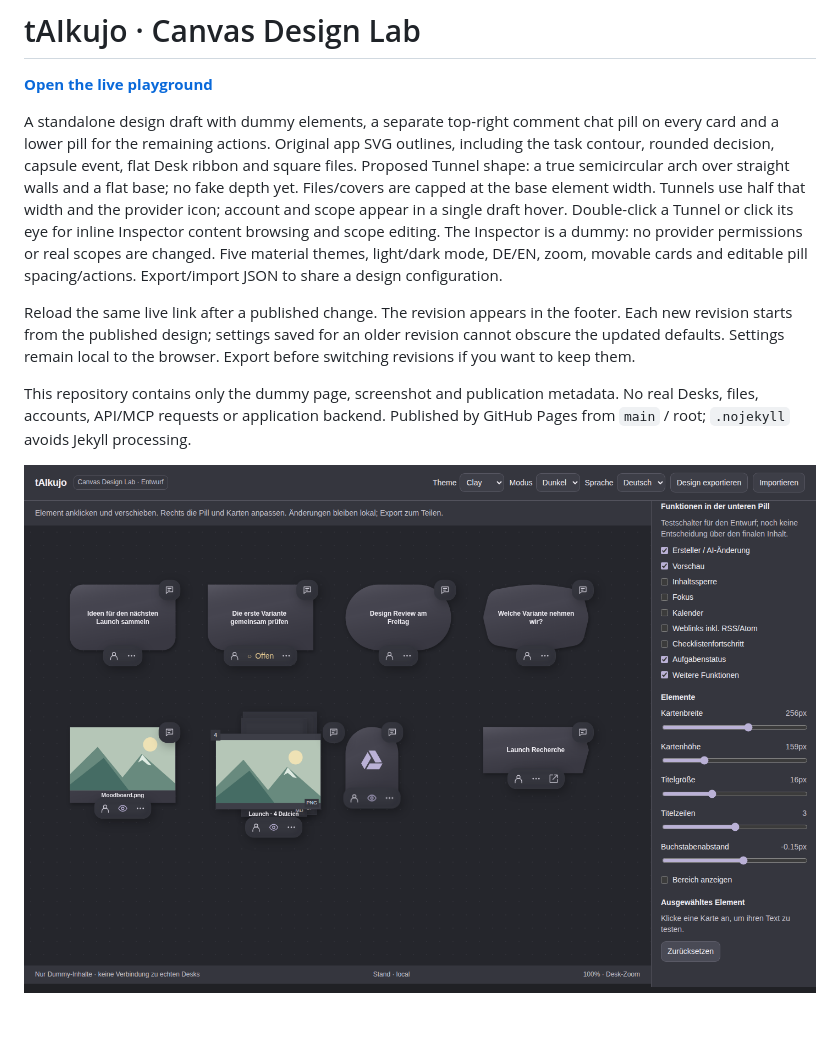
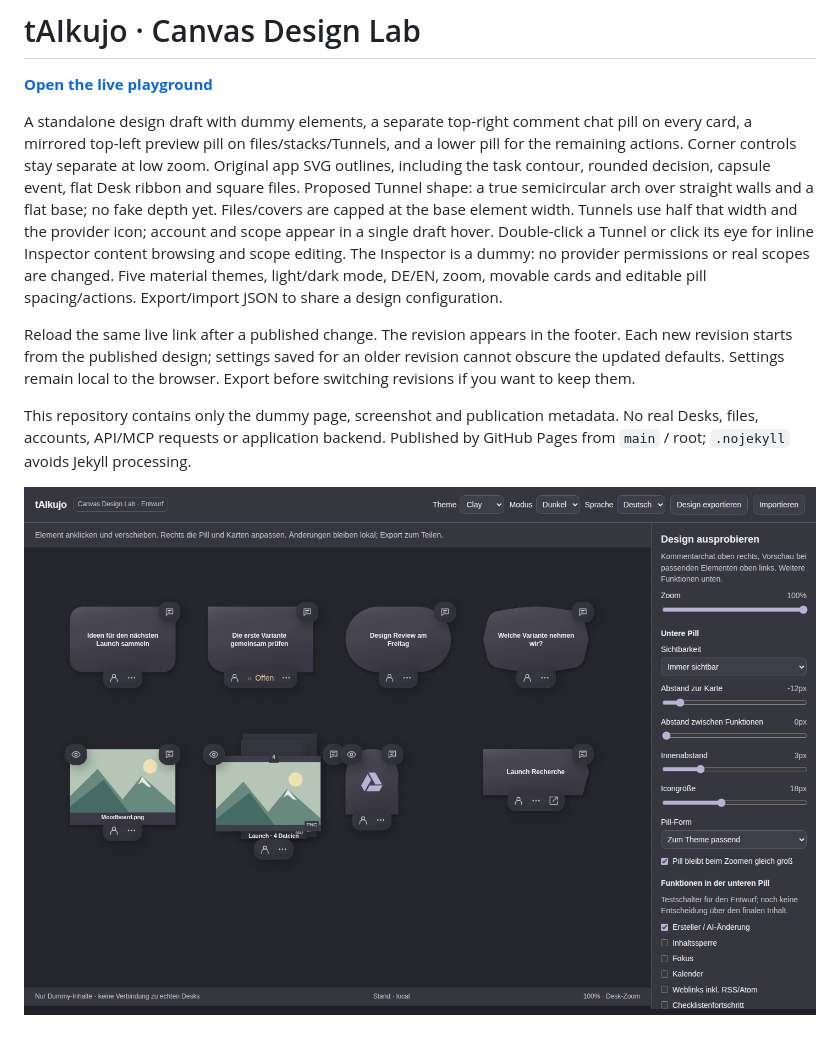
Before and after one commit to mbd02/taikujo-canvas-design, a Markdown page: README.md, the part around the change. Drawn GitHub-style; pictures changed too: canvas-playground.png.

Commit message:
design: mirror preview pill above eligible cards

```diff
--- a/README.md
+++ b/README.md
@@ -3,7 +3,8 @@
 **[Open the live playground](https://mbd02.github.io/taikujo-canvas-design/)**
 
 A standalone design draft with dummy elements, a separate top-right comment
-chat pill on every card and a lower pill for the remaining actions.
+chat pill on every card, a mirrored top-left preview pill on files/stacks/Tunnels,
+and a lower pill for the remaining actions. Corner controls stay separate at low zoom.
 Original app SVG outlines, including the task contour, rounded decision,
 capsule event, flat Desk ribbon and square files. Proposed Tunnel shape: a true
 semicircular arch over straight walls and a flat base; no fake depth yet. Files/covers are
```
Also changed, not shown: 2 other files.
